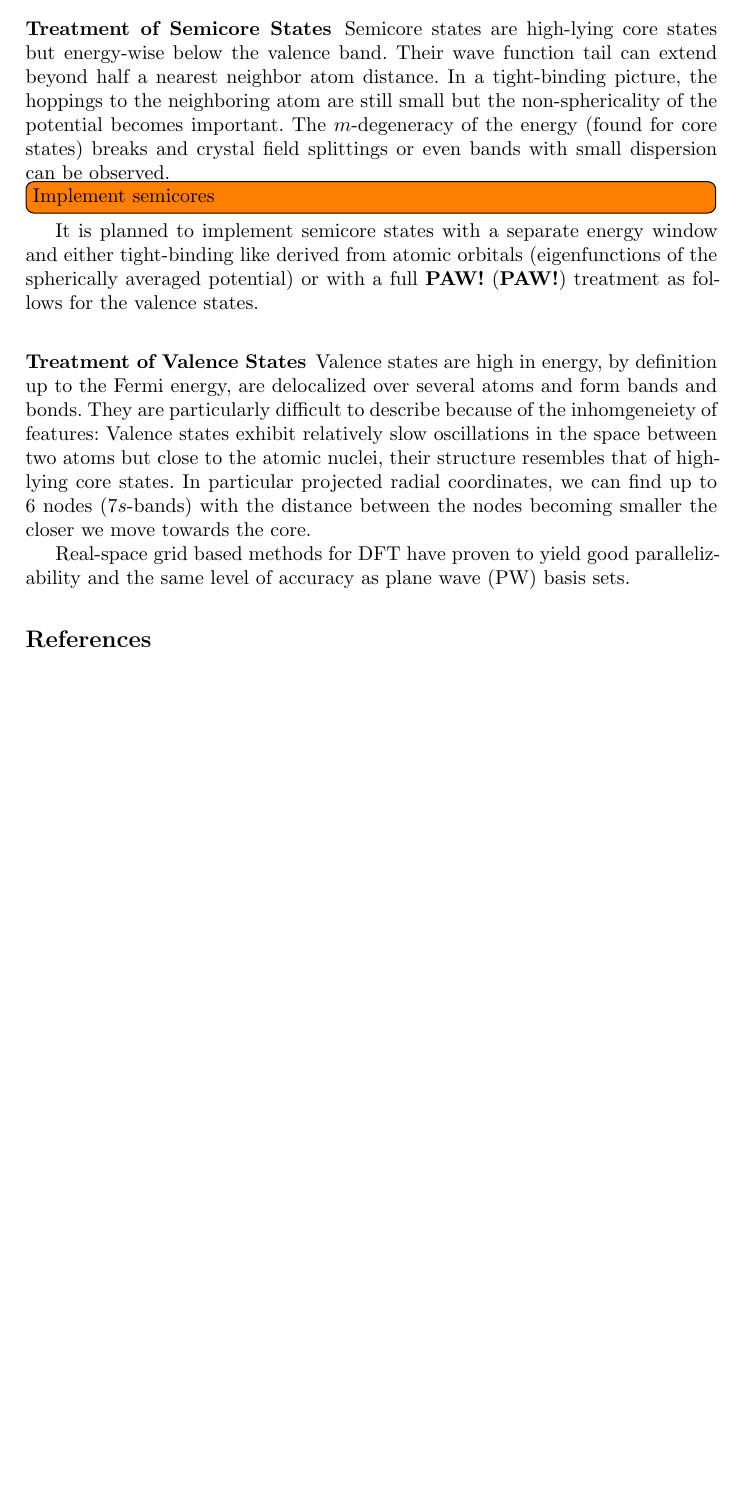
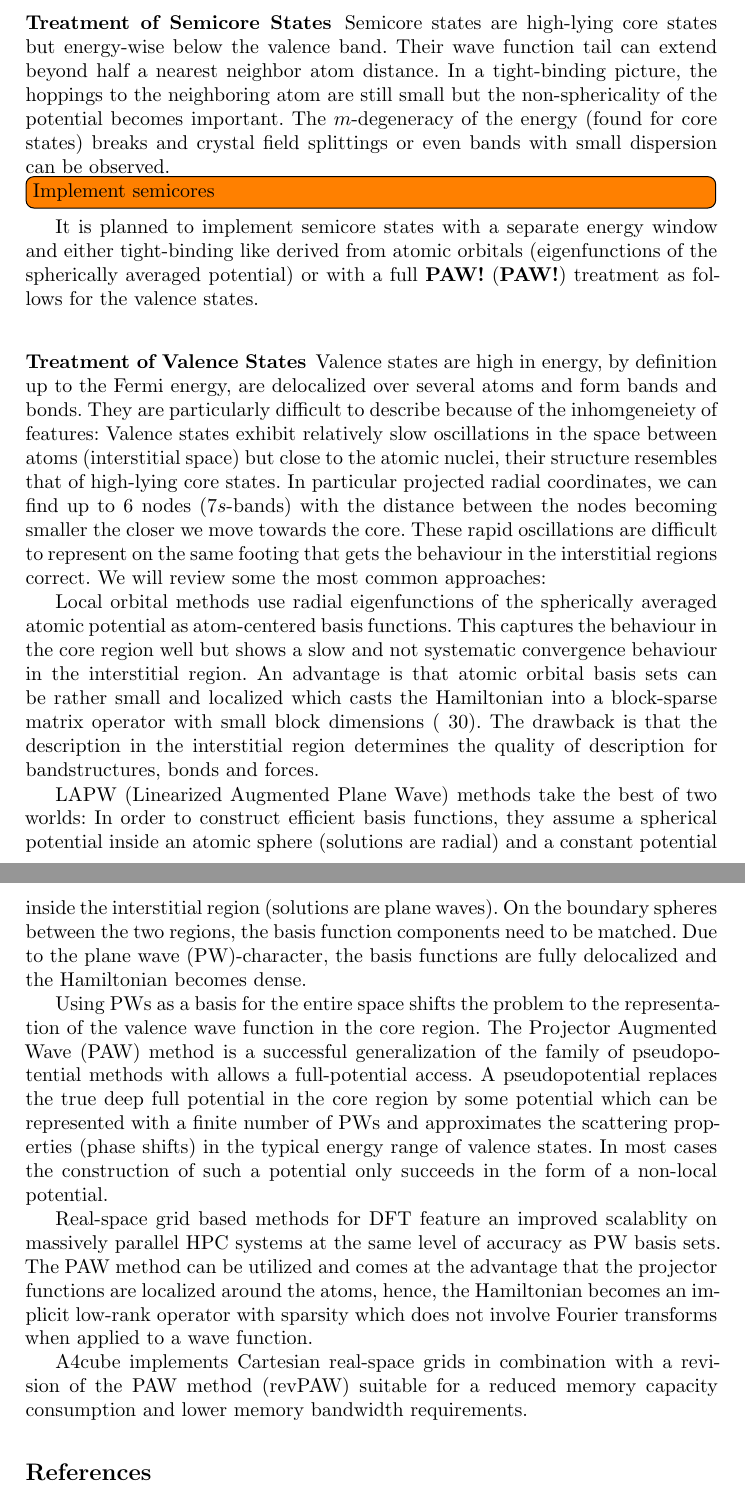
Before and after one commit to real-space/AngstromCube, a LaTeX paper (doc/a43manual.tex): part of page 6 of 6 before the commit and two parts of pages 6 and 7 of 7 after it, the two joined at a grey line, cut so that both start at the same text, the shorter picture padded with empty space. Compiled offline with LaTeX, dvips and Ghostscript; a missing bibliography style is replaced by a similar one.

Commit message:
augment manual with usage and some theory

```diff
--- a/doc/a43manual.tex
+++ b/doc/a43manual.tex
@@ -303,18 +310,49 @@ energy, are delocalized over several atoms and form bands and bonds.
 They are particularly difficult to describe because of the
 inhomgeneiety of features:
 Valence states exhibit relatively slow oscillations
-in the space between two atoms but close to the atomic nuclei,
+in the space between atoms (interstitial space) but close to the atomic nuclei,
 their structure resembles that of high-lying core states.
 In particular projected radial coordinates, we can find up to $6$ nodes
 (7$s$-bands) with the distance between the nodes becoming smaller
 the closer we move towards the core.
+These rapid oscillations are difficult to represent
+on the same footing that gets the behaviour in the interstitial regions correct.
+We will review some the most common approaches:
+
+Local orbital methods use radial eigenfunctions
+of the spherically averaged atomic potential as atom-centered basis functions.
+This captures the behaviour in the core region well
+but shows a slow and not systematic convergence behaviour in the interstitial region.
+An advantage is that atomic orbital basis sets can be rather small
+and localized which casts the Hamiltonian into a block-sparse matrix operator with small block dimensions ($~ 30$).
+The drawback is that the description in the interstitial region determines the
+quality of description for bandstructures, bonds and forces.
+
+LAPW (Linearized Augmented Plane Wave) methods take the best of two worlds:
+In order to construct efficient basis functions,
+they assume a spherical potential inside an atomic sphere (solutions are radial)
+and a constant potential inside the interstitial region (solutions are plane waves). On the boundary spheres between the two regions, the basis function components need to be matched.
+Due to the \ac{pw}-character, the basis functions are fully delocalized and the
+Hamiltonian becomes dense.
+
+Using \ac{pw}s as a basis for the entire space shifts the problem to the representation of the valence wave function in the core region.
+The \ac{paw} method is a successful generalization of the family of pseudopotential methods with allows a full-potential access.
+A pseudopotential replaces the true deep full potential in the core region
+by some potential which can be represented with a finite number of \ac{pw}s
+and approximates the scattering properties (phase shifts) in the typical energy
+range of valence states.
+In most cases the construction of such a potential only succeeds in the form of
+a non-local potential.
+
+Real-space grid based methods for \ac{dft}
+feature an improved scalablity on massively parallel \ac{hpc} systems at the same level of accuracy as \ac{pw} basis sets.
+The \ac{paw} method can be utilized and comes at the advantage that the projector functions are localized around the atoms, hence, the Hamiltonian becomes an implicit low-rank operator with sparsity which does not involve Fourier transforms when applied to a wave function.
 
 
-\end{itemize}
-
-Real-space grid based methods for \ac{dft}
-have proven to yield good parallelizability and the same level of
-accuracy as \ac{pw} basis sets.
+\codename{} implements Cartesian real-space grids
+in combination with a revision of the \ac{paw} method (revPAW) suitable for
+a reduced memory capacity consumption and lower memory bandwidth requirements.
+%% ToDo: cite Baumeister, Tsukamoto, PASC19
 
 
 % ==============================================================================
```
Also changed, not shown: doc/a43manual.tex (7 more changed lines).
